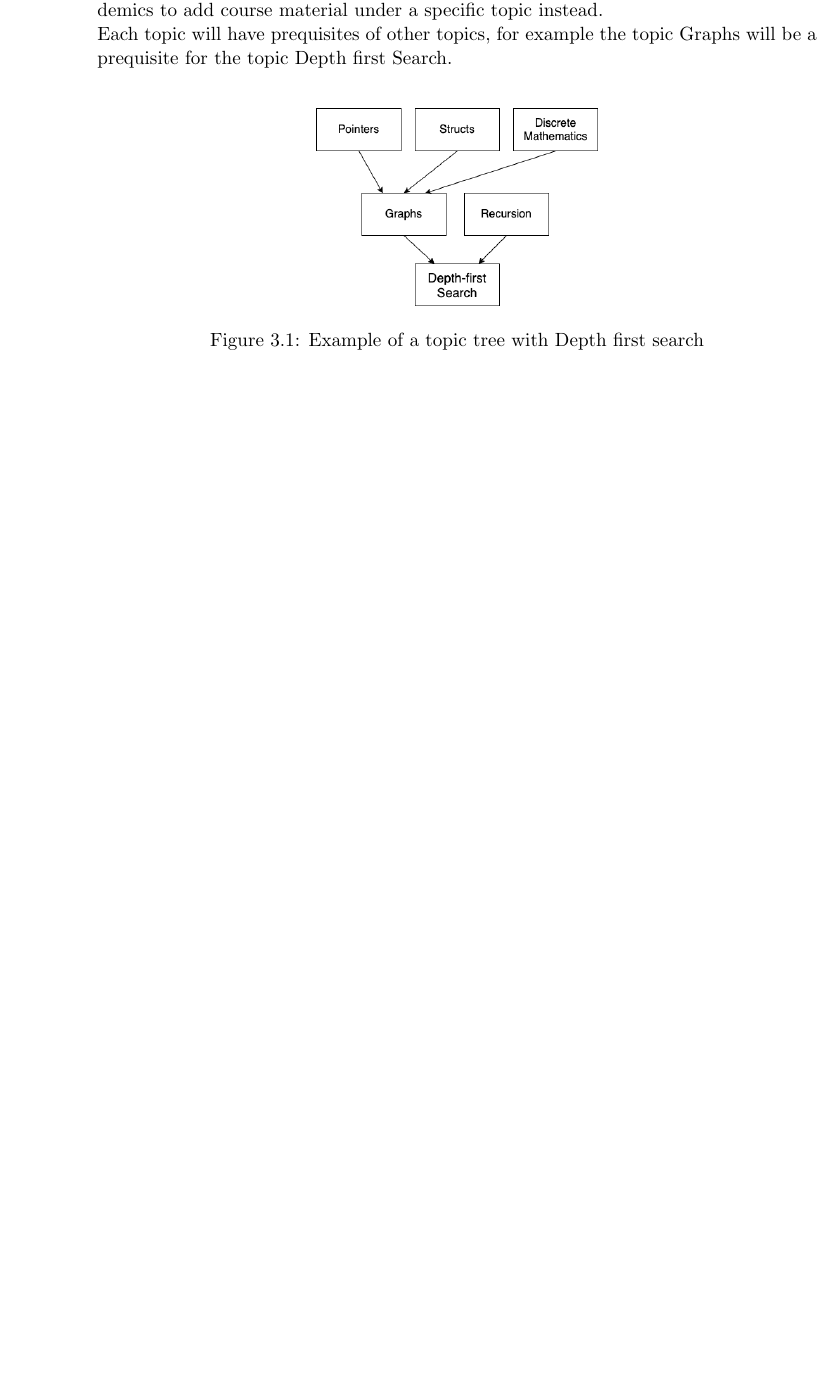
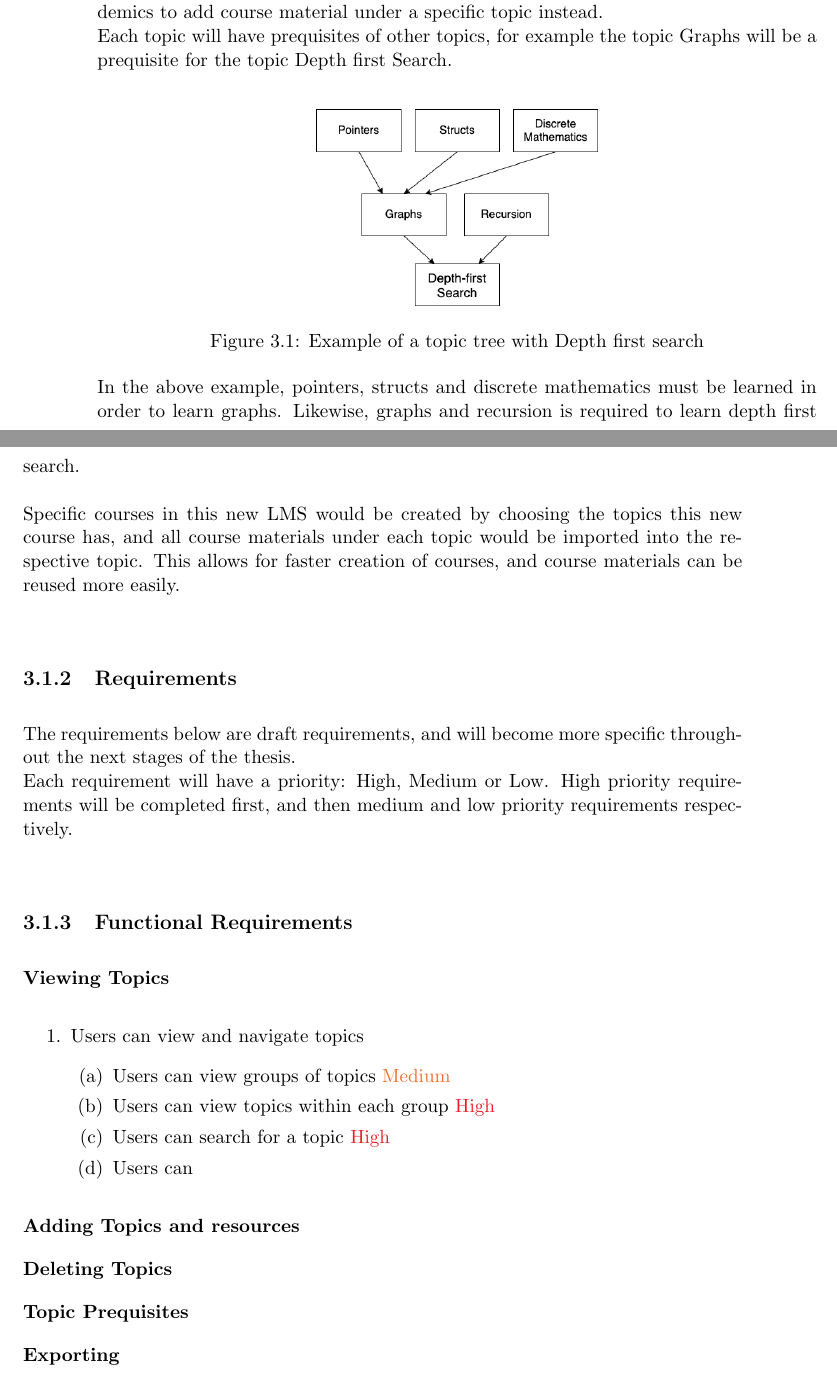
Before and after one commit to MeilinHuang/Meta-Learning-Management-System, a LaTeX thesis (Thesis/ThesisA/thesisa.tex, which reads Thesis/ThesisA/topic-tree.tex): part of page 9 of 12 before the commit and two parts of pages 9 and 10 of 13 after it, the two joined at a grey line, cut so that both start at the same text, the shorter picture padded with empty space. Compiled offline with pdfLaTeX.

```diff
--- a/Thesis/ThesisA/thesisa.tex
+++ b/Thesis/ThesisA/thesisa.tex
@@ -1,5 +1,6 @@
 \documentclass[singlespacing]{unswthesis}
 \usepackage{graphicx}
+\usepackage[dvipsnames]{xcolor}
 \graphicspath{ {./images/} }
 
 %%% Class options:
--- a/Thesis/ThesisA/topic-tree.tex
+++ b/Thesis/ThesisA/topic-tree.tex
@@ -10,3 +10,32 @@
     \includegraphics[scale=0.4]{topic-tree-example}
     \caption{Example of a topic tree with Depth first search}
 \end{figure}
+
+In the above example, pointers, structs and discrete mathematics must be learned in order to learn graphs. Likewise, graphs and recursion is required to learn depth first search.\\
+\\
+Specific courses in this new LMS would be created by choosing the topics this new course has, and all course materials under each topic would be imported into the respective topic. This allows for faster creation of courses, and course materials can be reused more easily.\\
+
+\subsection{Requirements}
+The requirements below are draft requirements, and will become more specific throughout the next stages of the thesis.\\
+Each requirement will have a priority: High, Medium or Low. High priority requirements will be completed first, and then medium and low priority requirements respectively. \\
+
+\subsection{Functional Requirements}
+
+\textbf{Viewing Topics}
+\begin{enumerate}
+\item Users can view and navigate topics
+    \begin{enumerate}
+    \item Users can view groups of topics \textcolor{Orange}{Medium}
+    \item Users can view topics within each group \textcolor{Red}{High}
+    \item Users can search for a topic \textcolor{Red}{High}
+    \item Users can
+    \end{enumerate}
+\end{enumerate}
+
+\textbf{Adding Topics and resources}
+
+\textbf{Deleting Topics}
+
+\textbf{Topic Prequisites}
+
+\textbf{Exporting}
```
Also changed, not shown: Thesis/ThesisA/images/topic-tree-group.png (added), Thesis/ThesisA/images/topic-tree-groups-list.png (added), Thesis/ThesisA/images/topic-tree-pointers.png (added).
